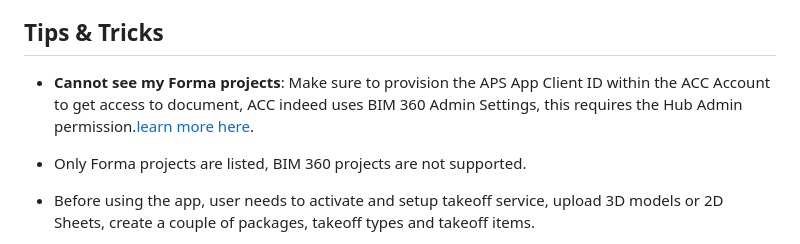
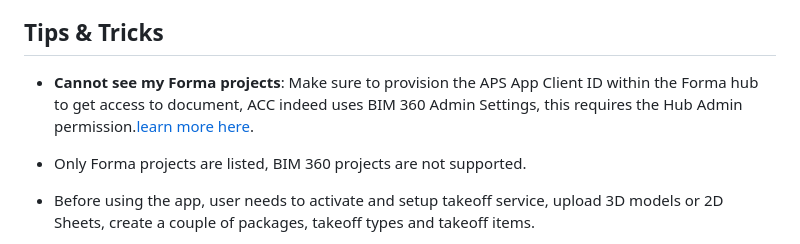
Before and after one commit to autodesk-platform-services/aps-acc-takeoff-versions-compare-cost, a Markdown page: README.md, the part around the change. GitHub-like rendering.

Commit message:
Update README to reflect changes in Forma hub

```diff
--- a/README.md
+++ b/README.md
@@ -141,7 +141,7 @@ To deploy this application to Heroku, the **Callback URL** for APS must use your
 
 
 ## Tips & Tricks
-- **Cannot see my Forma projects**: Make sure to provision the APS App Client ID within the ACC Account to get access to document, ACC indeed uses BIM 360 Admin Settings, this requires the Hub Admin permission.[learn more here](https://aps.autodesk.com/blog/bim-360-docs-provisioning-forge-apps).
+- **Cannot see my Forma projects**: Make sure to provision the APS App Client ID within the Forma hub to get access to document, ACC indeed uses BIM 360 Admin Settings, this requires the Hub Admin permission.[learn more here](https://aps.autodesk.com/blog/bim-360-docs-provisioning-forge-apps).
 
 - Only Forma projects are listed, BIM 360 projects are not supported.
 
```
